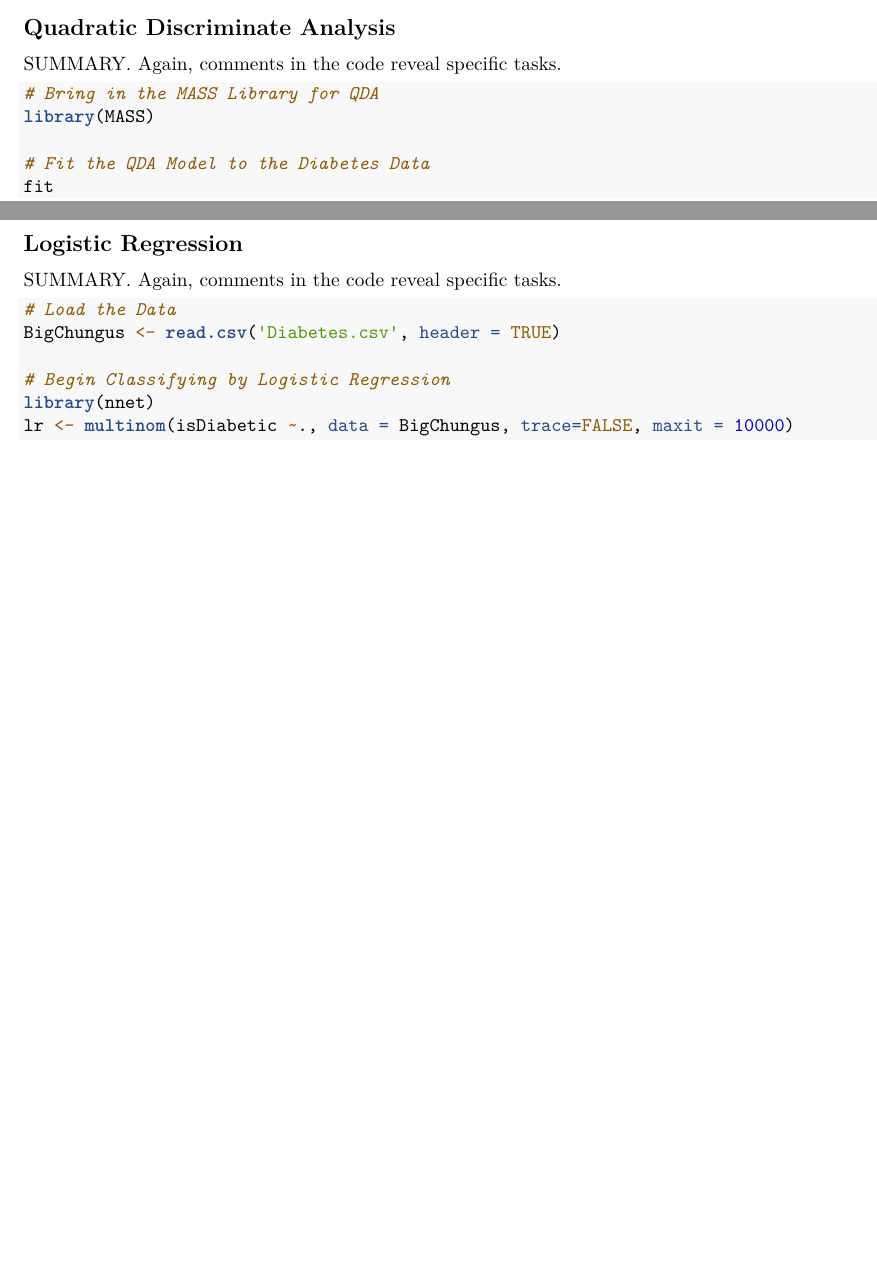
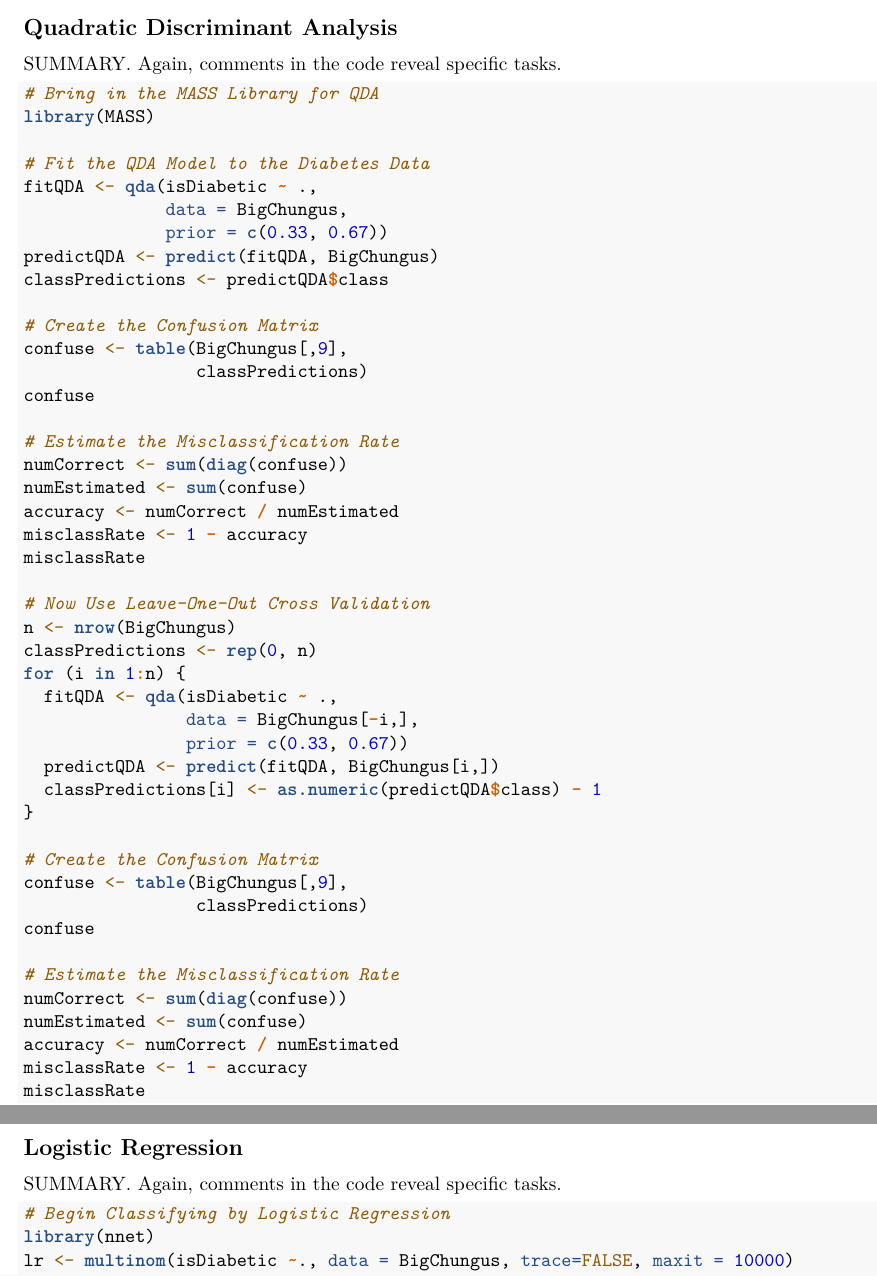
Before and after one commit to dykstal/MATH437, an R Markdown document (FinalReport/FinalReportMATH437.Rmd): two parts of pages 8 and 9 of 11, joined at a grey line, cut so that both start at the same text, the shorter picture padded with empty space. Rendered offline with R 4.5, knitr and Pandoc, then LaTeX, with nearby package versions.

Commit message:
Added QDA Code to Appendix

````diff
--- a/FinalReport/FinalReportMATH437.Rmd
+++ b/FinalReport/FinalReportMATH437.Rmd
@@ -206,14 +206,53 @@ BigChungus <- read.csv('Diabetes.csv', header = TRUE)
 
 \newpage
 
-## Quadratic Discriminate Analysis
+## Quadratic Discriminant Analysis
 SUMMARY. Again, comments in the code reveal specific tasks.
 ```{r, eval=FALSE}
 # Bring in the MASS Library for QDA
 library(MASS)
 
 # Fit the QDA Model to the Diabetes Data
-fit
+fitQDA <- qda(isDiabetic ~ .,
+              data = BigChungus,
+              prior = c(0.33, 0.67))
+predictQDA <- predict(fitQDA, BigChungus)
+classPredictions <- predictQDA$class
+
+# Create the Confusion Matrix
+confuse <- table(BigChungus[,9],
+                 classPredictions)
+confuse
+
+# Estimate the Misclassification Rate
+numCorrect <- sum(diag(confuse))
+numEstimated <- sum(confuse)
+accuracy <- numCorrect / numEstimated
+misclassRate <- 1 - accuracy
+misclassRate
+
+# Now Use Leave-One-Out Cross Validation
+n <- nrow(BigChungus)
+classPredictions <- rep(0, n)
+for (i in 1:n) {
+  fitQDA <- qda(isDiabetic ~ .,
+                data = BigChungus[-i,],
+                prior = c(0.33, 0.67))
+  predictQDA <- predict(fitQDA, BigChungus[i,])
+  classPredictions[i] <- as.numeric(predictQDA$class) - 1
+}
+
+# Create the Confusion Matrix
+confuse <- table(BigChungus[,9],
+                 classPredictions)
+confuse
+
+# Estimate the Misclassification Rate
+numCorrect <- sum(diag(confuse))
+numEstimated <- sum(confuse)
+accuracy <- numCorrect / numEstimated
+misclassRate <- 1 - accuracy
+misclassRate
 ```
 
 \newpage
@@ -221,9 +260,6 @@ fit
 ## Logistic Regression
 SUMMARY. Again, comments in the code reveal specific tasks.
 ```{r, eval=FALSE}
-# Load the Data
-BigChungus <- read.csv('Diabetes.csv', header = TRUE)
-
 # Begin Classifying by Logistic Regression
 library(nnet)
 lr <- multinom(isDiabetic ~., data = BigChungus, trace=FALSE, maxit = 10000)
````
Also changed, not shown: FinalReport/FinalReportMATH437.Rmd (2 more changed lines).
